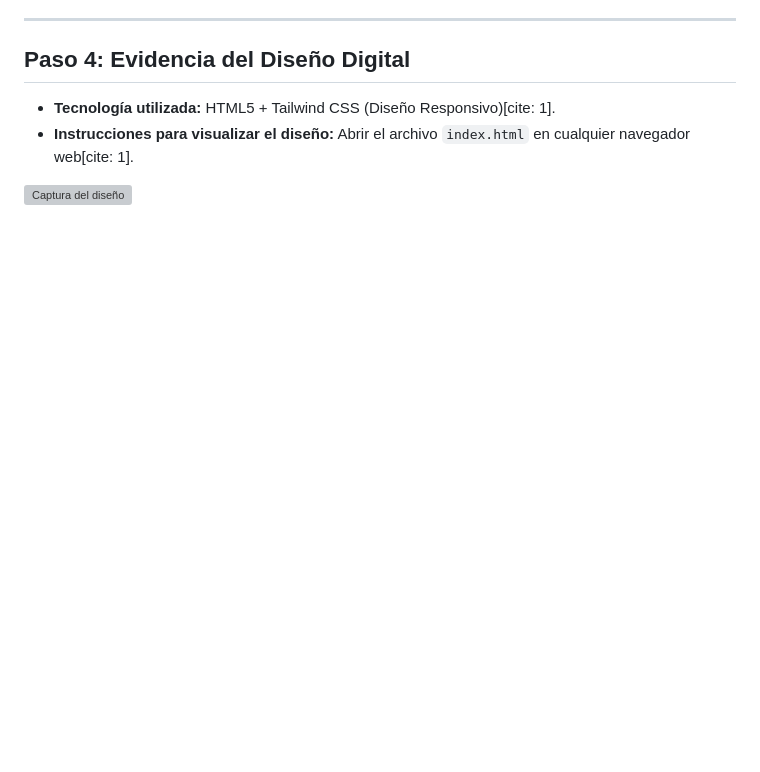
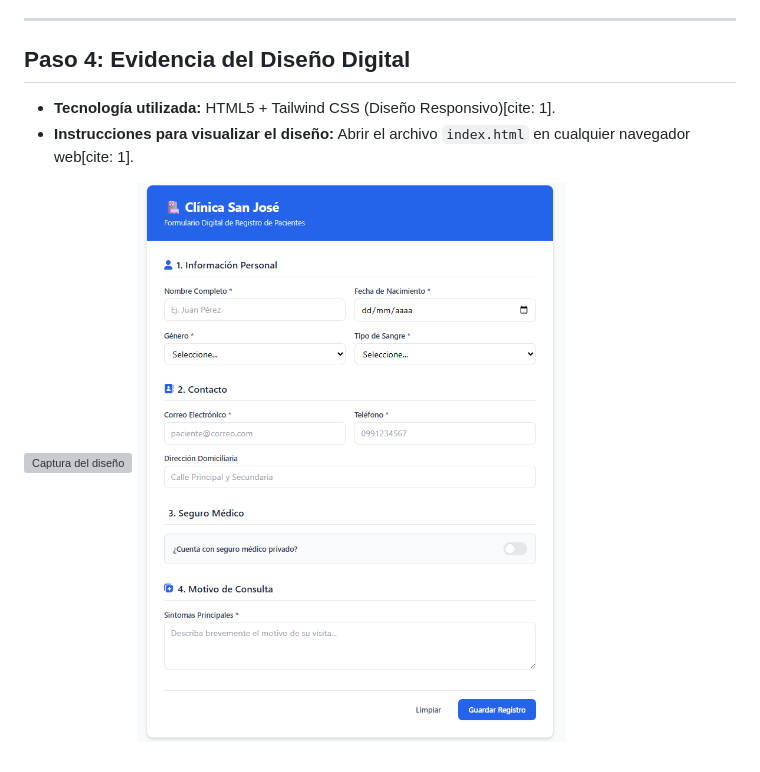
Before and after one commit to Diloor2000/redeseno-formulario-admisiones, a Markdown page: README.md, the part around the change. GitHub-like rendering; pictures changed too: image.png (added); blank space fills up the shorter version; grey boxes are pictures that could not be loaded.

Commit message:
actualizacion
gg

```diff
--- a/README.md
+++ b/README.md
@@ -79,3 +79,4 @@ La siguiente tabla documenta la retroalimentación en tiempo real (*inline valid
 * **Instrucciones para visualizar el diseño:** Abrir el archivo `index.html` en cualquier navegador web[cite: 1].
 
 ![Captura del diseño](./assets/captura-diseño.png)
+![alt text](image.png)
```
